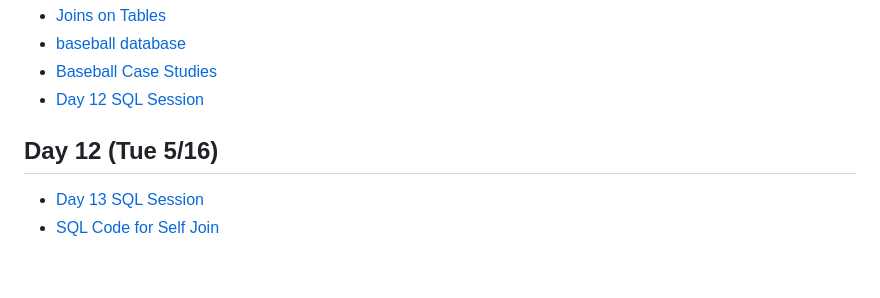
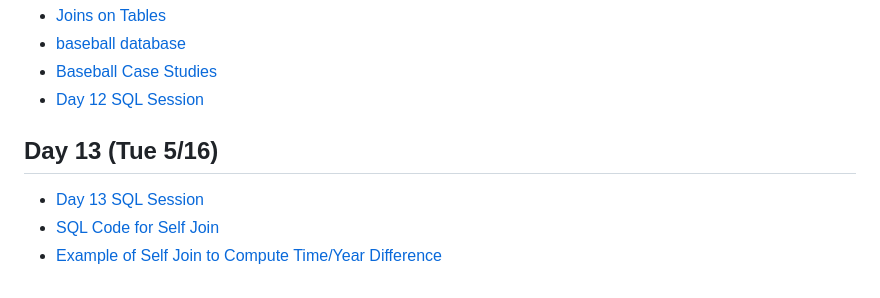
Before and after one commit to duncantl/ST141B_S23, a Markdown page: README.md, the part around the change. Rendered like a GitHub page.

Commit message:
example of SelfJoin to compute difference between MIN and MAX year/time with a sub-group

```diff
--- a/README.md
+++ b/README.md
@@ -101,6 +101,7 @@
 + [Baseball Case Studies](Lectures/Day10/baseball.html)
 + [Day 12 SQL Session](Lectures/Day12/SQL_Session12)
 
-## Day 12 (Tue 5/16)
+## Day 13 (Tue 5/16)
 + [Day 13 SQL Session](Lectures/Day13/Day13SQLSession)
 + [SQL Code for Self Join](Lectures/Day13/SelfJoingPosts.sql)
++ [Example of Self Join to Compute Time/Year Difference](Lectures/Day13/SelfJoin_TimeDuration.md)
```
Also changed, not shown: Lectures/Day13/SelfJoin_TimeDuration.md (added, +68 -0 lines).
